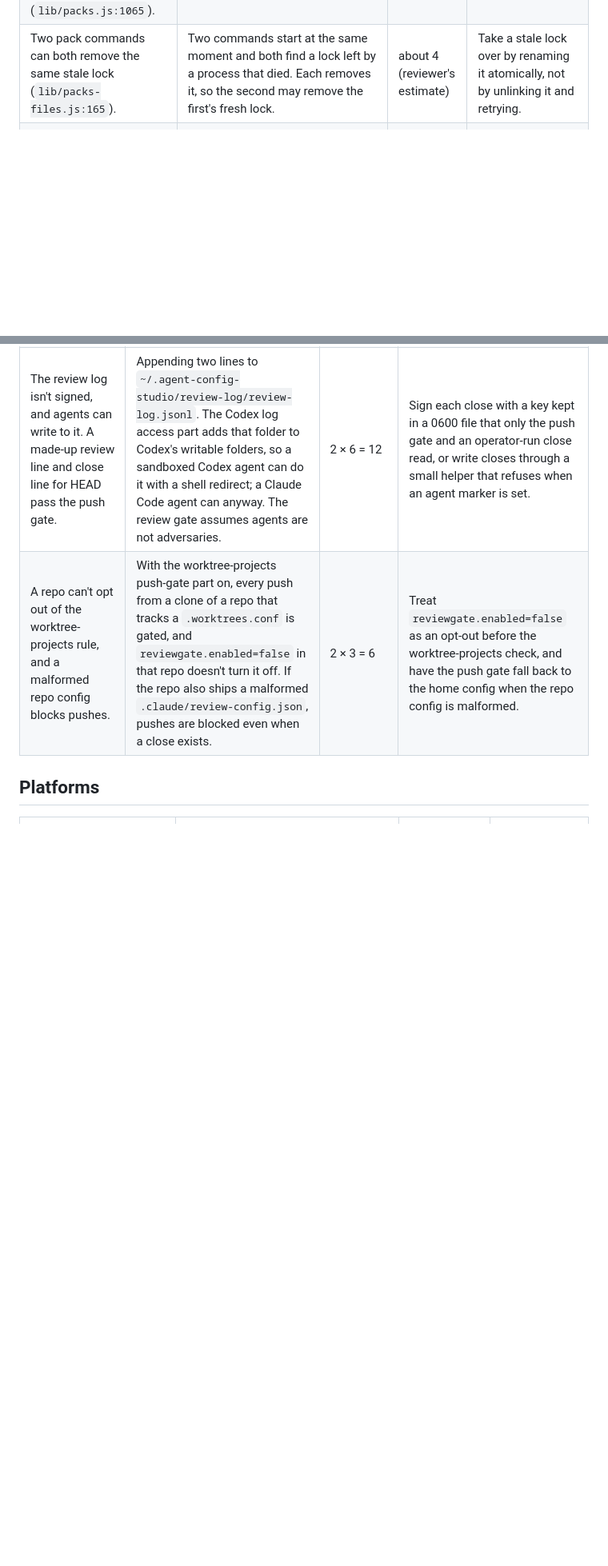
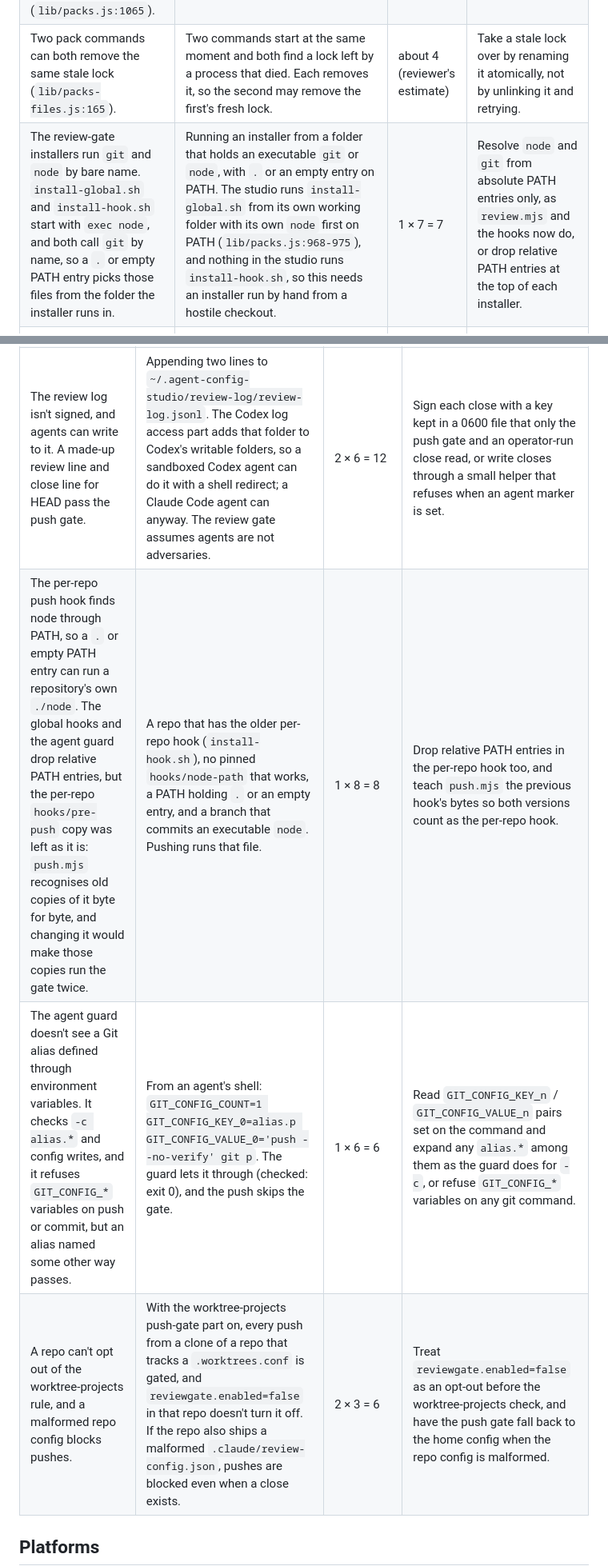
Before and after one commit to crisnc100/agent-config-studio, a Markdown page: packs/KNOWN-LIMITS.md, 2 parts joined by grey strips. Shown at 80% size. Drawn GitHub-style; blank space fills up the shorter version.

Commit message:
Known limits: three LOW gaps left after the security fixes
- The per-repo pre-push hook still finds node through PATH (1 x 8 = 8).
- The agent guard misses a Git alias defined through GIT_CONFIG_KEY_n
  variables (1 x 6 = 6).
- install-global.sh and install-hook.sh run git and node by bare name
  (1 x 7 = 7).
Each row has its trigger and a fix idea.

```diff
--- a/packs/KNOWN-LIMITS.md
+++ b/packs/KNOWN-LIMITS.md
@@ -13,6 +13,7 @@ Scores are **likelihood × impact**, each on a 1–10 scale, as recorded when th
 | A pack command can spin at full CPU instead of saying "pack state is locked". The lock wait loop retries a failed read of the lock file at once, with no pause and no deadline (`lib/packs-files.js:164`). | The lock file `~/.agent-config-studio/packs/state.json.lock` exists but can't be read (another user made it, or its permissions changed) while an install, update or uninstall runs. | 1 × 3 = 3 | Treat a failed lock read like a held lock: wait, check the deadline, then fail with the usual message. |
 | `acs packs status` stops with an error instead of marking the push gate as not working. The push-gate check runs git without first checking that git is there (`lib/packs.js:1065`). | The push gate was installed, and git later left your PATH. | 1 × 2 = 2 | Check for git first and report the push gate as "installed but not working" when it's missing. |
 | Two pack commands can both remove the same stale lock (`lib/packs-files.js:165`). | Two commands start at the same moment and both find a lock left by a process that died. Each removes it, so the second may remove the first's fresh lock. | about 4 (reviewer's estimate) | Take a stale lock over by renaming it atomically, not by unlinking it and retrying. |
+| The review-gate installers run `git` and `node` by bare name. `install-global.sh` and `install-hook.sh` start with `exec node`, and both call `git` by name, so a `.` or empty PATH entry picks those files from the folder the installer runs in. | Running an installer from a folder that holds an executable `git` or `node`, with `.` or an empty entry on PATH. The studio runs `install-global.sh` from its own working folder with its own `node` first on PATH (`lib/packs.js:968-975`), and nothing in the studio runs `install-hook.sh`, so this needs an installer run by hand from a hostile checkout. | 1 × 7 = 7 | Resolve `node` and `git` from absolute PATH entries only, as `review.mjs` and the hooks now do, or drop relative PATH entries at the top of each installer. |
 | A Codex `writable_roots` entry written as a TOML multi-line string (`"""…"""` or `'''…'''`) is read as an ordinary string. | Hand-editing `~/.codex/config.toml` to use multi-line strings inside `writable_roots`. Paths never need them. | unscored | Parse multi-line strings in the `writable_roots` reader, or refuse that file with a clear message. |
 | An update says you edited `wt.zsh` when you didn't. | The `worktree` pack was installed on a machine whose `wt.zsh` was already identical to the shipped one. The pack never records it as written, so later updates always report it as "you edited it" and keep it. | unscored | Record a file that was already identical at install as the pack's own. |
 
@@ -43,6 +44,8 @@ Scores are **likelihood × impact**, each on a 1–10 scale, as recorded when th
 | There is no line or hunk check at all. Coverage is decided by exact file names only. | Any close: see the first row. | unscored | Same as the first row. |
 | The push override and the waiver can be faked by an agent. They are allowed when the command runs in a terminal and no agent marker variable is set, and an agent can arrange both. The agent guard is an accident barrier, not a security boundary. | From an agent's shell: `env -u CLAUDECODE script -q /dev/null sh -c 'REVIEW_GATE_OVERRIDE=… git push'`. `script` gives the push a terminal, `env -u` drops the marker, and the agent guard doesn't look inside the command `script` runs. The same recipe makes `--waive` succeed. | 3 × 6 = 18 | Have the agent guard read the `-c` command of a shell found anywhere in a command line and block `REVIEW_GATE_OVERRIDE` the way it blocks `GIT_CONFIG*`, or read the override reason from `/dev/tty` instead of an environment variable. |
 | The review log isn't signed, and agents can write to it. A made-up review line and close line for HEAD pass the push gate. | Appending two lines to `~/.agent-config-studio/review-log/review-log.jsonl`. The Codex log access part adds that folder to Codex's writable folders, so a sandboxed Codex agent can do it with a shell redirect; a Claude Code agent can anyway. The review gate assumes agents are not adversaries. | 2 × 6 = 12 | Sign each close with a key kept in a 0600 file that only the push gate and an operator-run close read, or write closes through a small helper that refuses when an agent marker is set. |
+| The per-repo push hook finds node through PATH, so a `.` or empty PATH entry can run a repository's own `./node`. The global hooks and the agent guard drop relative PATH entries, but the per-repo `hooks/pre-push` copy was left as it is: `push.mjs` recognises old copies of it byte for byte, and changing it would make those copies run the gate twice. | A repo that has the older per-repo hook (`install-hook.sh`), no pinned `hooks/node-path` that works, a PATH holding `.` or an empty entry, and a branch that commits an executable `node`. Pushing runs that file. | 1 × 8 = 8 | Drop relative PATH entries in the per-repo hook too, and teach `push.mjs` the previous hook's bytes so both versions count as the per-repo hook. |
+| The agent guard doesn't see a Git alias defined through environment variables. It checks `-c alias.*` and config writes, and it refuses `GIT_CONFIG_*` variables on push or commit, but an alias named some other way passes. | From an agent's shell: `GIT_CONFIG_COUNT=1 GIT_CONFIG_KEY_0=alias.p GIT_CONFIG_VALUE_0='push --no-verify' git p`. The guard lets it through (checked: exit 0), and the push skips the gate. | 1 × 6 = 6 | Read `GIT_CONFIG_KEY_n` / `GIT_CONFIG_VALUE_n` pairs set on the command and expand any `alias.*` among them as the guard does for `-c`, or refuse `GIT_CONFIG_*` variables on any git command. |
 | A repo can't opt out of the worktree-projects rule, and a malformed repo config blocks pushes. | With the worktree-projects push-gate part on, every push from a clone of a repo that tracks a `.worktrees.conf` is gated, and `reviewgate.enabled=false` in that repo doesn't turn it off. If the repo also ships a malformed `.claude/review-config.json`, pushes are blocked even when a close exists. | 2 × 3 = 6 | Treat `reviewgate.enabled=false` as an opt-out before the worktree-projects check, and have the push gate fall back to the home config when the repo config is malformed. |
 
 ## Platforms
```
